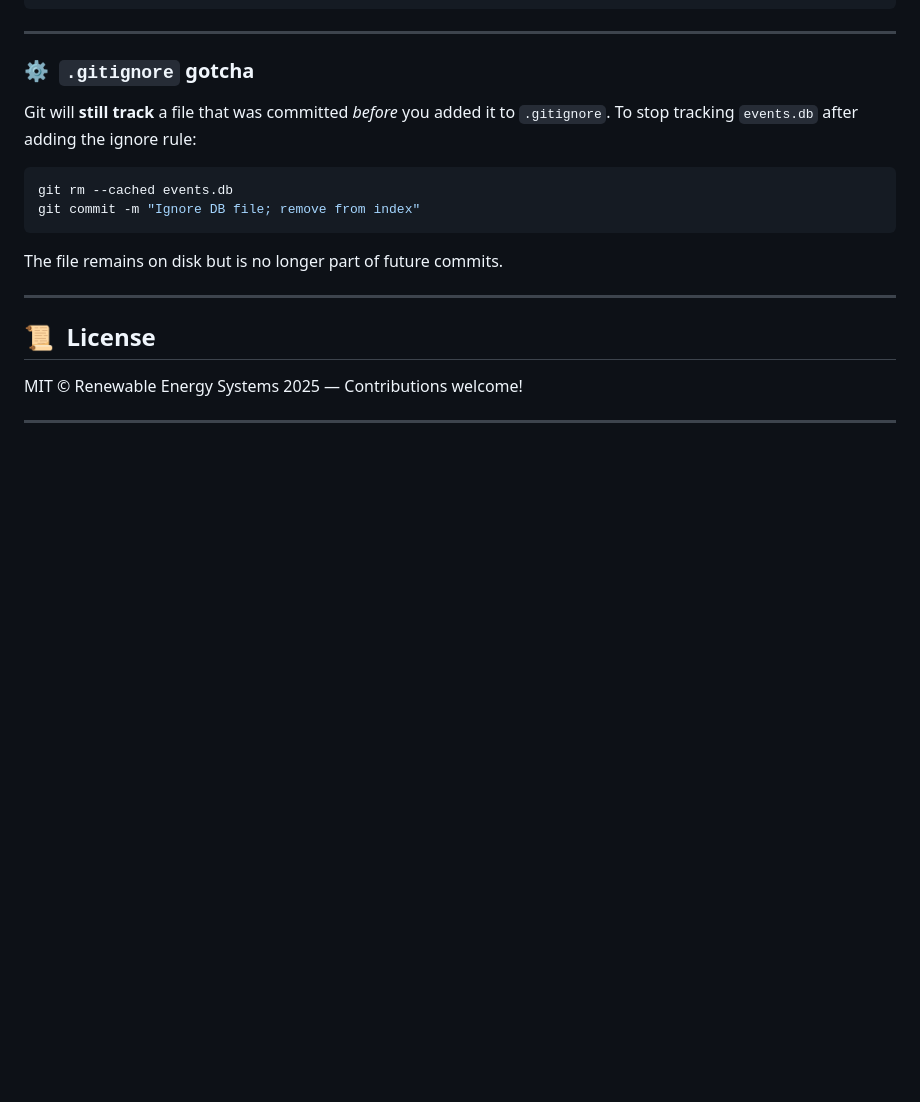
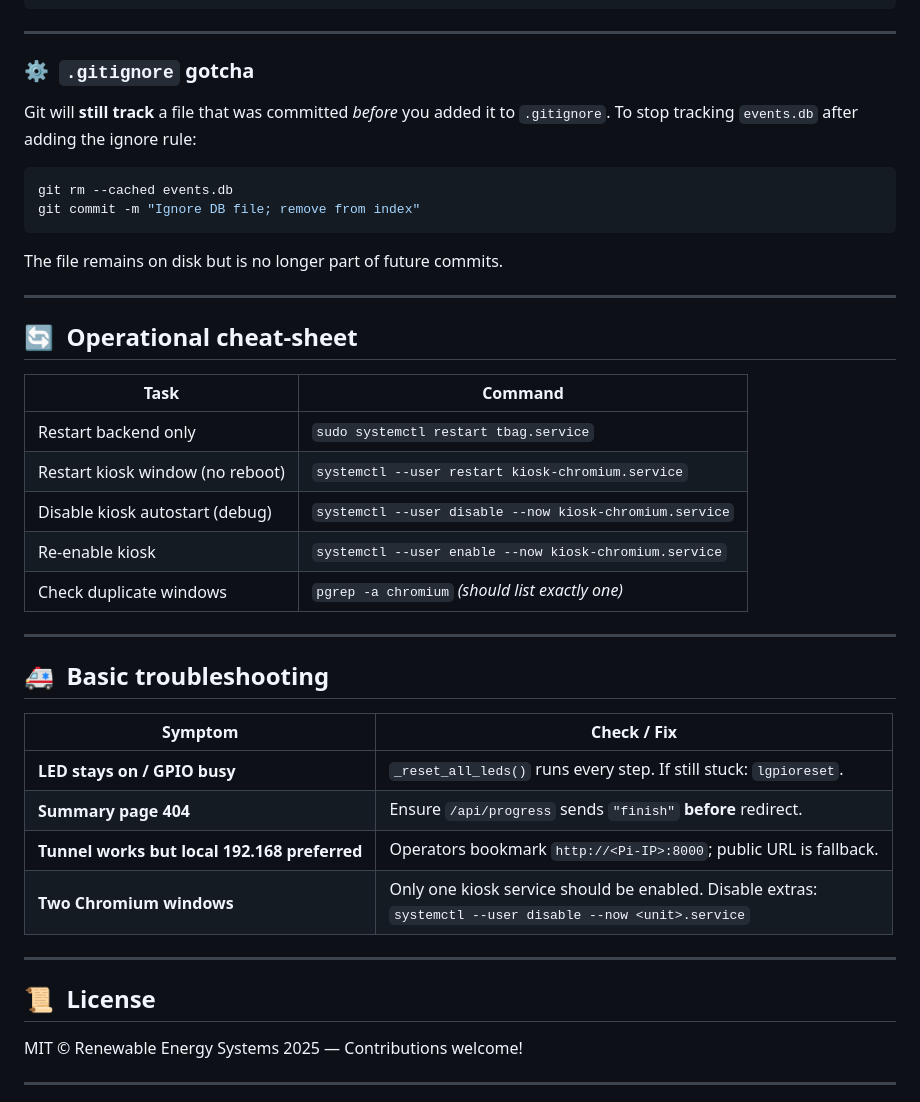
Before and after one commit to Renewable-Energy-Systems/Thermal-Battery-Assembly-Guidance, a Markdown page: README.md, the part around the change printed below. Drawn GitHub-style; blank space fills up the shorter version.

```diff
--- a/README.md
+++ b/README.md
@@ -283,6 +327,30 @@ git commit -m "Ignore DB file; remove from index"
 
 The file remains on disk but is no longer part of future commits.
 
+
+---
+
+## 🔄  Operational cheat‑sheet
+
+| Task                             | Command                                                 |
+| -------------------------------- | ------------------------------------------------------- |
+| Restart backend only             | `sudo systemctl restart tbag.service`                   |
+| Restart kiosk window (no reboot) | `systemctl --user restart kiosk-chromium.service`       |
+| Disable kiosk autostart (debug)  | `systemctl --user disable --now kiosk-chromium.service` |
+| Re-enable kiosk                  | `systemctl --user enable --now kiosk-chromium.service`  |
+| Check duplicate windows          | `pgrep -a chromium` *(should list exactly one)*         |
+
+---
+
+## 🚑  Basic troubleshooting
+
+| Symptom                                      | Check / Fix                                                                                                  |
+| -------------------------------------------- | ------------------------------------------------------------------------------------------------------------ |
+| **LED stays on / GPIO busy**                 | `_reset_all_leds()` runs every step. If still stuck: `lgpioreset`.                                           |
+| **Summary page 404**                         | Ensure `/api/progress` sends `"finish"` **before** redirect.                                                 |
+| **Tunnel works but local 192.168 preferred** | Operators bookmark `http://<Pi-IP>:8000`; public URL is fallback.                                            |
+| **Two Chromium windows**                     | Only one kiosk service should be enabled. Disable extras:<br>`systemctl --user disable --now <unit>.service` |
+
 ---
 
 ## 📜  License
```
Also changed, not shown: other parts of README.md (+65 -21 lines).
